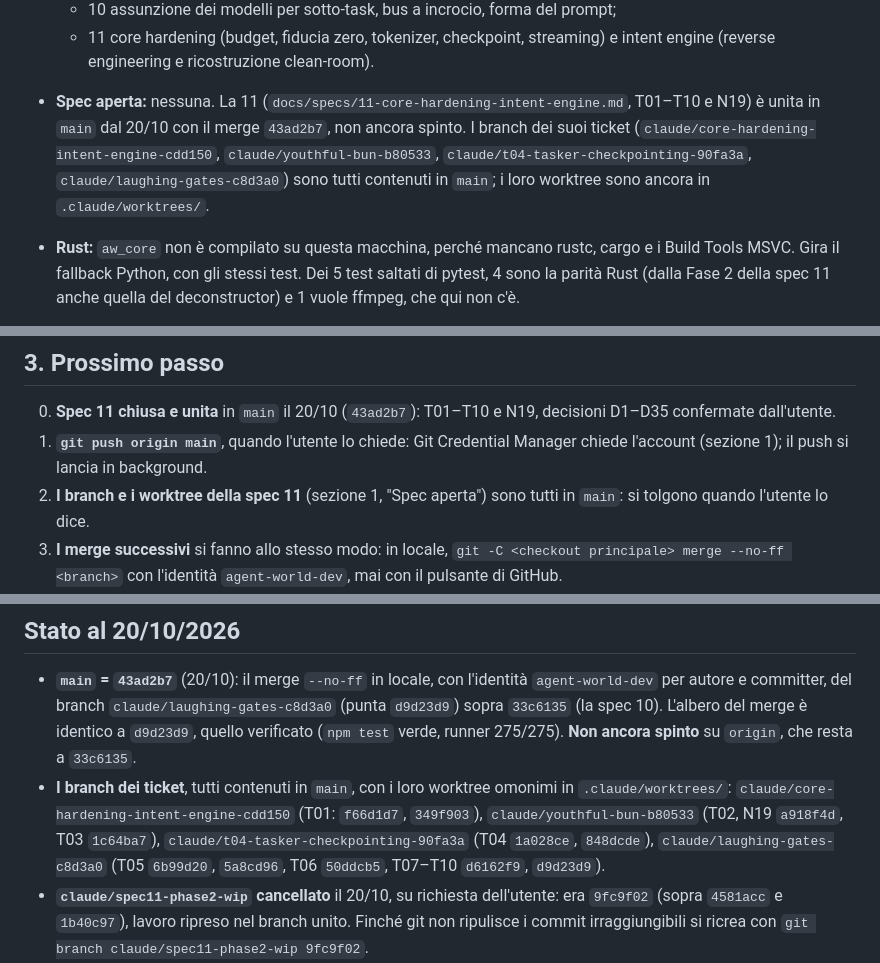
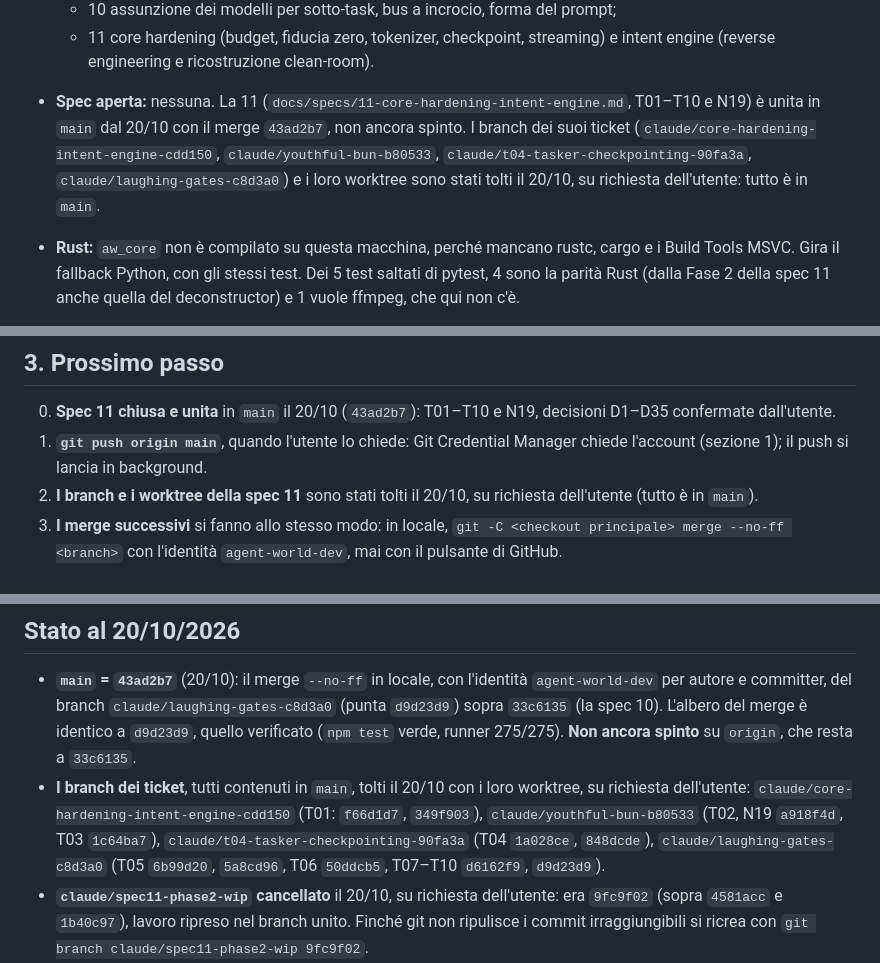
Before and after one commit to GiuseppeGiannelli-rgb/agent-world, a Markdown page: HANDOFF.md, 3 parts joined by grey strips. GitHub-like rendering.

Commit message:
docs: spec 11 ticket branches and worktrees removed
Co-Authored-By: Claude Opus 5.5 <noreply@anthropic.com>

```diff
--- a/HANDOFF.md
+++ b/HANDOFF.md
@@ -29,7 +29,7 @@
   - 09 file del proprietario, dialogo, ripresa e failover;
   - 10 assunzione dei modelli per sotto-task, bus a incrocio, forma del prompt;
   - 11 core hardening (budget, fiducia zero, tokenizer, checkpoint, streaming) e intent engine (reverse engineering e ricostruzione clean-room).
-- **Spec aperta:** nessuna. La 11 (`docs/specs/11-core-hardening-intent-engine.md`, T01–T10 e N19) è unita in `main` dal 20/10 con il merge `43ad2b7`, non ancora spinto. I branch dei suoi ticket (`claude/core-hardening-intent-engine-cdd150`, `claude/youthful-bun-b80533`, `claude/t04-tasker-checkpointing-90fa3a`, `claude/laughing-gates-c8d3a0`) sono tutti contenuti in `main`; i loro worktree sono ancora in `.claude/worktrees/`.
+- **Spec aperta:** nessuna. La 11 (`docs/specs/11-core-hardening-intent-engine.md`, T01–T10 e N19) è unita in `main` dal 20/10 con il merge `43ad2b7`, non ancora spinto. I branch dei suoi ticket (`claude/core-hardening-intent-engine-cdd150`, `claude/youthful-bun-b80533`, `claude/t04-tasker-checkpointing-90fa3a`, `claude/laughing-gates-c8d3a0`) e i loro worktree sono stati tolti il 20/10, su richiesta dell'utente: tutto è in `main`.
 - **Rust:** `aw_core` non è compilato su questa macchina, perché mancano rustc, cargo e i Build Tools MSVC. Gira il fallback Python, con gli stessi test. Dei 5 test saltati di pytest, 4 sono la parità Rust (dalla Fase 2 della spec 11 anche quella del deconstructor) e 1 vuole ffmpeg, che qui non c'è.
 - **Chiavi:** quelle vere stanno in `.env`, ignorato da git (ruotate dall'utente il 14/10). Con `.env` pieno `npm start` va in LIVE e costa. I test e il runner passano tutti da `demoEnv()` (`scripts/lib/backend-launcher.js`), che svuota ogni chiave.
 - **Da fare per l'utente:**
@@ -66,7 +66,7 @@ Lezioni del porting ancora valide:
 
 0. **Spec 11 chiusa e unita** in `main` il 20/10 (`43ad2b7`): T01–T10 e N19, decisioni D1–D35 confermate dall'utente.
 1. **`git push origin main`**, quando l'utente lo chiede: Git Credential Manager chiede l'account (sezione 1); il push si lancia in background.
-2. **I branch e i worktree della spec 11** (sezione 1, "Spec aperta") sono tutti in `main`: si tolgono quando l'utente lo dice.
+2. **I branch e i worktree della spec 11** sono stati tolti il 20/10, su richiesta dell'utente (tutto è in `main`).
 3. **I merge successivi** si fanno allo stesso modo: in locale, `git -C <checkout principale> merge --no-ff <branch>` con l'identità `agent-world-dev`, mai con il pulsante di GitHub.
 4. **Le verifiche con chiavi vere** (in fondo, "Da verificare"), compresa una run LIVE della spec 10 con modelli di famiglie diverse.
 5. **Il prossimo ciclo SDD** dal backlog (sezione 4), quando l'utente lo sceglie.
@@ -261,7 +261,7 @@ npm run screenshots                          # gli screenshot del README
 ## Stato al 20/10/2026
 
 - **`main` = `43ad2b7`** (20/10): il merge `--no-ff` in locale, con l'identità `agent-world-dev` per autore e committer, del branch `claude/laughing-gates-c8d3a0` (punta `d9d23d9`) sopra `33c6135` (la spec 10). L'albero del merge è identico a `d9d23d9`, quello verificato (`npm test` verde, runner 275/275). **Non ancora spinto** su `origin`, che resta a `33c6135`.
-- **I branch dei ticket**, tutti contenuti in `main`, con i loro worktree omonimi in `.claude/worktrees/`: `claude/core-hardening-intent-engine-cdd150` (T01: `f66d1d7`, `349f903`), `claude/youthful-bun-b80533` (T02, N19 `a918f4d`, T03 `1c64ba7`), `claude/t04-tasker-checkpointing-90fa3a` (T04 `1a028ce`, `848dcde`), `claude/laughing-gates-c8d3a0` (T05 `6b99d20`, `5a8cd96`, T06 `50ddcb5`, T07–T10 `d6162f9`, `d9d23d9`).
+- **I branch dei ticket**, tutti contenuti in `main`, tolti il 20/10 con i loro worktree, su richiesta dell'utente: `claude/core-hardening-intent-engine-cdd150` (T01: `f66d1d7`, `349f903`), `claude/youthful-bun-b80533` (T02, N19 `a918f4d`, T03 `1c64ba7`), `claude/t04-tasker-checkpointing-90fa3a` (T04 `1a028ce`, `848dcde`), `claude/laughing-gates-c8d3a0` (T05 `6b99d20`, `5a8cd96`, T06 `50ddcb5`, T07–T10 `d6162f9`, `d9d23d9`).
 - **`claude/spec11-phase2-wip` cancellato** il 20/10, su richiesta dell'utente: era `9fc9f02` (sopra `4581acc` e `1b40c97`), lavoro ripreso nel branch unito. Finché git non ripulisce i commit irraggiungibili si ricrea con `git branch claude/spec11-phase2-wip 9fc9f02`.
 - **`npm run scan:secrets` pulito** prima e dopo il merge.
 
```
